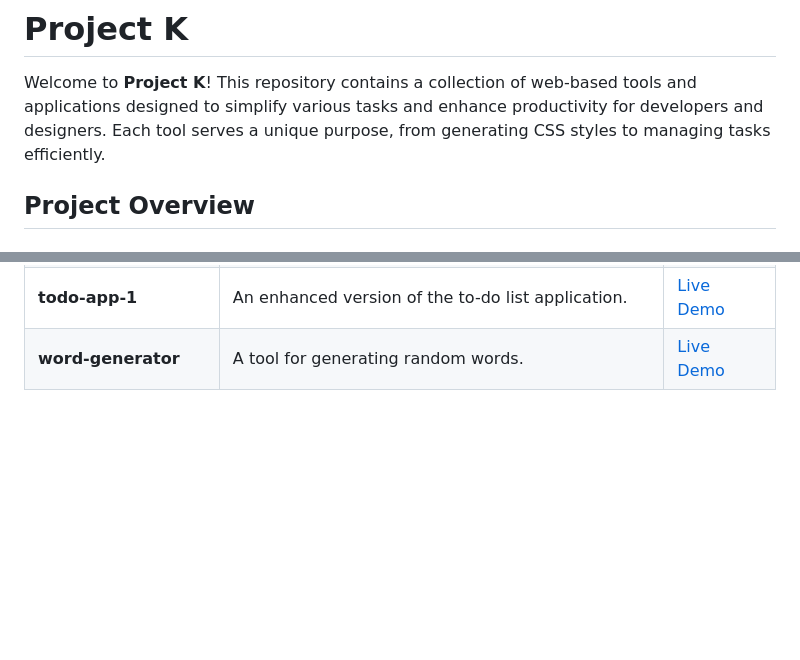
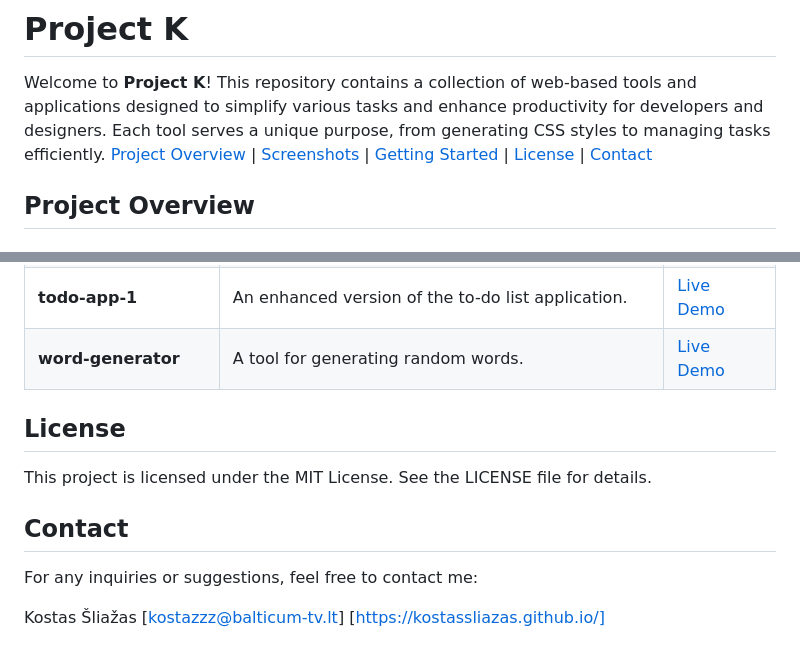
Before and after one commit to KostasSliazas/project-k, a Markdown page: README.md, 2 parts joined by grey strips. GitHub-like rendering; blank space fills up the shorter version.

```diff
--- a/README.md
+++ b/README.md
@@ -1,7 +1,7 @@
 # Project K
 
 Welcome to **Project K**! This repository contains a collection of web-based tools and applications designed to simplify various tasks and enhance productivity for developers and designers. Each tool serves a unique purpose, from generating CSS styles to managing tasks efficiently.
-
+[Project Overview](#projects-overview) | [Screenshots](#screenshots) | [Getting Started](#getting-started) | [License](#license) | [Contact](#contact)
 ## Project Overview
 
 ## Screenshots
@@ -40,3 +40,15 @@ git clone https://github.com/KostasSliazas/project-k.git
 | **todo-app**             | A simple to-do list application.                          | <a href="https://kostassliazas.github.io/project-k/tools/todo-app" target="_blank" rel="noopener noreferrer">Live Demo</a>             |
 | **todo-app-1**           | An enhanced version of the to-do list application.       | <a href="https://kostassliazas.github.io/project-k/tools/todo-app-1" target="_blank" rel="noopener noreferrer">Live Demo</a>           |
 | **word-generator**       | A tool for generating random words.                       | <a href="https://kostassliazas.github.io/project-k/tools/word-generator" target="_blank" rel="noopener noreferrer">Live Demo</a>       |
+
+## License
+
+This project is licensed under the MIT License. See the LICENSE file for details.
+
+## Contact
+
+For any inquiries or suggestions, feel free to contact me:
+
+Kostas Šliažas
+[kostazzz@balticum-tv.lt]
+[https://kostassliazas.github.io/]
```
